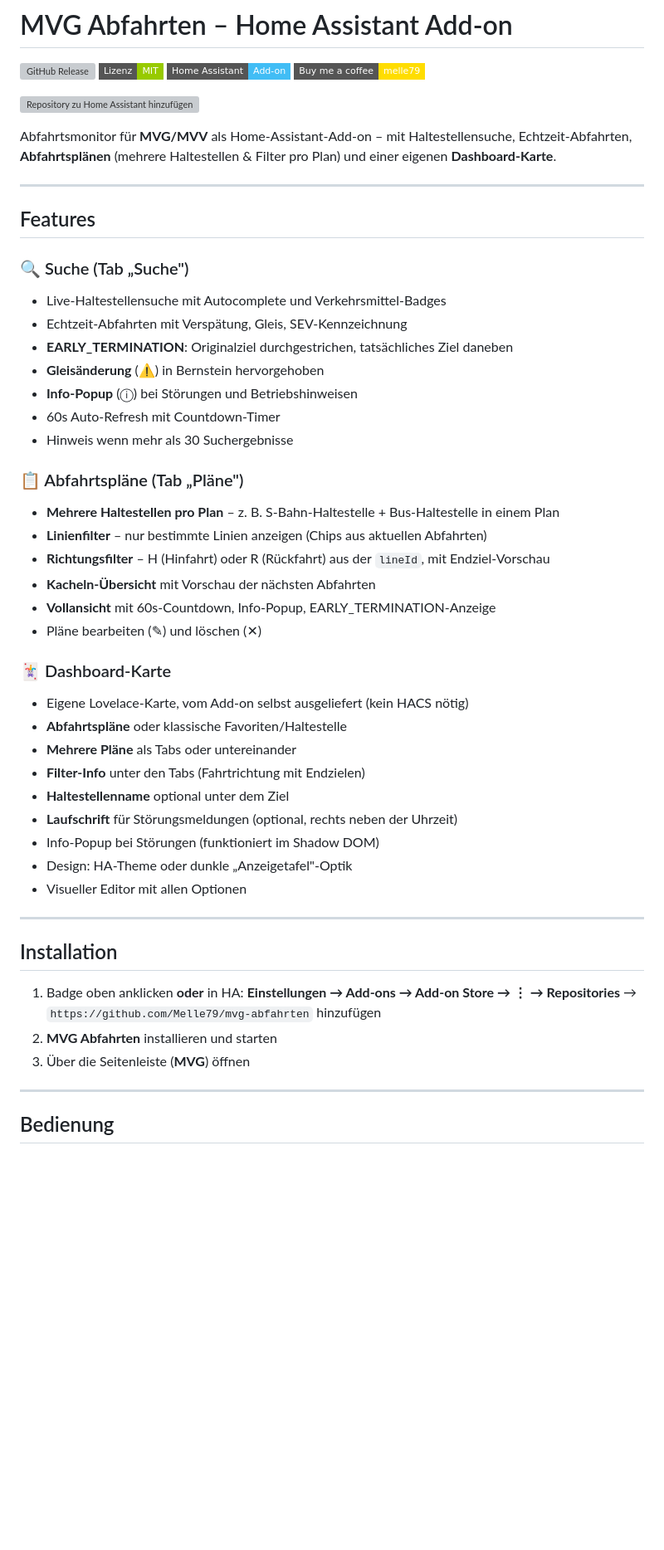
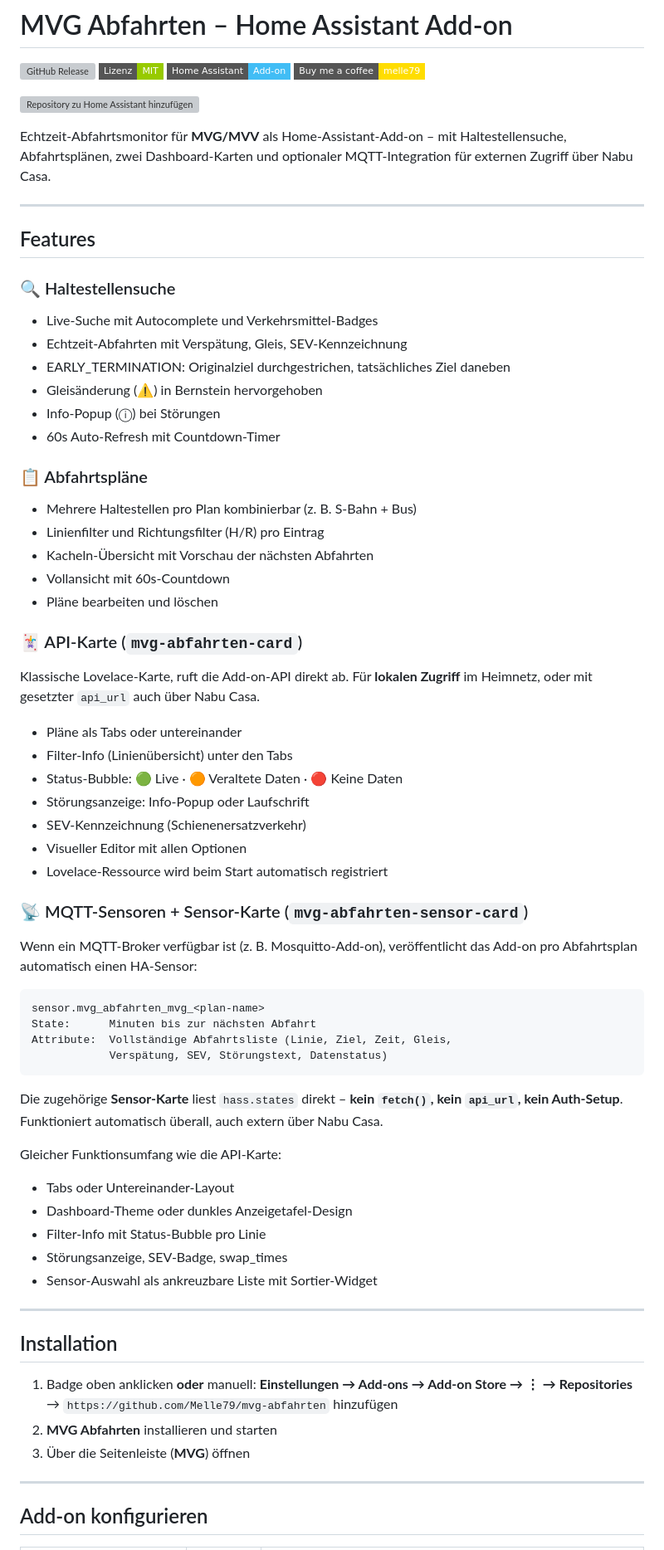
Before and after one commit to Melle79/mvg-abfahrten, a Markdown page: README.md, the part around one of its changes. Shown at 83% size. Drawn GitHub-style; badges without logos; blank space fills up the shorter version; grey boxes are pictures that could not be loaded.

````diff
--- a/README.md
+++ b/README.md
@@ -7,50 +7,66 @@
 
 [![Repository zu Home Assistant hinzufügen](https://my.home-assistant.io/badges/supervisor_add_addon_repository.svg)](https://my.home-assistant.io/redirect/supervisor_add_addon_repository/?repository_url=https%3A%2F%2Fgithub.com%2FMelle79%2Fmvg-abfahrten)
 
-Abfahrtsmonitor für **MVG/MVV** als Home-Assistant-Add-on – mit Haltestellensuche, Echtzeit-Abfahrten, **Abfahrtsplänen** (mehrere Haltestellen & Filter pro Plan) und einer eigenen **Dashboard-Karte**.
+Echtzeit-Abfahrtsmonitor für **MVG/MVV** als Home-Assistant-Add-on – mit Haltestellensuche, Abfahrtsplänen, zwei Dashboard-Karten und optionaler MQTT-Integration für externen Zugriff über Nabu Casa.
 
 ---
 
 ## Features
 
-### 🔍 Suche (Tab „Suche")
-- Live-Haltestellensuche mit Autocomplete und Verkehrsmittel-Badges
+### 🔍 Haltestellensuche
+- Live-Suche mit Autocomplete und Verkehrsmittel-Badges
 - Echtzeit-Abfahrten mit Verspätung, Gleis, SEV-Kennzeichnung
-- **EARLY_TERMINATION**: Originalziel durchgestrichen, tatsächliches Ziel daneben
-- **Gleisänderung** (⚠) in Bernstein hervorgehoben
-- **Info-Popup** (ⓘ) bei Störungen und Betriebshinweisen
+- EARLY_TERMINATION: Originalziel durchgestrichen, tatsächliches Ziel daneben
+- Gleisänderung (⚠) in Bernstein hervorgehoben
+- Info-Popup (ⓘ) bei Störungen
 - 60s Auto-Refresh mit Countdown-Timer
-- Hinweis wenn mehr als 30 Suchergebnisse
 
-### 📋 Abfahrtspläne (Tab „Pläne")
-- **Mehrere Haltestellen pro Plan** – z. B. S-Bahn-Haltestelle + Bus-Haltestelle in einem Plan
-- **Linienfilter** – nur bestimmte Linien anzeigen (Chips aus aktuellen Abfahrten)
-- **Richtungsfilter** – H (Hinfahrt) oder R (Rückfahrt) aus der `lineId`, mit Endziel-Vorschau
-- **Kacheln-Übersicht** mit Vorschau der nächsten Abfahrten
-- **Vollansicht** mit 60s-Countdown, Info-Popup, EARLY_TERMINATION-Anzeige
-- Pläne bearbeiten (✎) und löschen (✕)
+### 📋 Abfahrtspläne
+- Mehrere Haltestellen pro Plan kombinierbar (z. B. S-Bahn + Bus)
+- Linienfilter und Richtungsfilter (H/R) pro Eintrag
+- Kacheln-Übersicht mit Vorschau der nächsten Abfahrten
+- Vollansicht mit 60s-Countdown
+- Pläne bearbeiten und löschen
 
-### 🃏 Dashboard-Karte
-- Eigene Lovelace-Karte, vom Add-on selbst ausgeliefert (kein HACS nötig)
-- **Abfahrtspläne** oder klassische Favoriten/Haltestelle
-- **Mehrere Pläne** als Tabs oder untereinander
-- **Filter-Info** unter den Tabs (Fahrtrichtung mit Endzielen)
-- **Haltestellenname** optional unter dem Ziel
-- **Laufschrift** für Störungsmeldungen (optional, rechts neben der Uhrzeit)
-- Info-Popup bei Störungen (funktioniert im Shadow DOM)
-- Design: HA-Theme oder dunkle „Anzeigetafel"-Optik
+### 🃏 API-Karte (`mvg-abfahrten-card`)
+Klassische Lovelace-Karte, ruft die Add-on-API direkt ab. Für **lokalen Zugriff** im Heimnetz, oder mit gesetzter `api_url` auch über Nabu Casa.
+
+- Pläne als Tabs oder untereinander
+- Filter-Info (Linienübersicht) unter den Tabs
+- Status-Bubble: 🟢 Live · 🟠 Veraltete Daten · 🔴 Keine Daten
+- Störungsanzeige: Info-Popup oder Laufschrift
+- SEV-Kennzeichnung (Schienenersatzverkehr)
 - Visueller Editor mit allen Optionen
+- Lovelace-Ressource wird beim Start automatisch registriert
+
+### 📡 MQTT-Sensoren + Sensor-Karte (`mvg-abfahrten-sensor-card`)
+Wenn ein MQTT-Broker verfügbar ist (z. B. Mosquitto-Add-on), veröffentlicht das Add-on pro Abfahrtsplan automatisch einen HA-Sensor:
+
+```
+sensor.mvg_abfahrten_mvg_<plan-name>
+State:      Minuten bis zur nächsten Abfahrt
+Attribute:  Vollständige Abfahrtsliste (Linie, Ziel, Zeit, Gleis,
+            Verspätung, SEV, Störungstext, Datenstatus)
+```
+
+Die zugehörige **Sensor-Karte** liest `hass.states` direkt – **kein `fetch()`, kein `api_url`, kein Auth-Setup**. Funktioniert automatisch überall, auch extern über Nabu Casa.
+
+Gleicher Funktionsumfang wie die API-Karte:
+- Tabs oder Untereinander-Layout
+- Dashboard-Theme oder dunkles Anzeigetafel-Design
+- Filter-Info mit Status-Bubble pro Linie
+- Störungsanzeige, SEV-Badge, swap_times
+- Sensor-Auswahl als ankreuzbare Liste mit Sortier-Widget
 
 ---
 
 ## Installation
 
-1. Badge oben anklicken **oder** in HA: **Einstellungen → Add-ons → Add-on Store → ⋮ → Repositories**
-   → `https://github.com/Melle79/mvg-abfahrten` hinzufügen
+1. Badge oben anklicken **oder** manuell: **Einstellungen → Add-ons → Add-on Store → ⋮ → Repositories** → `https://github.com/Melle79/mvg-abfahrten` hinzufügen
 2. **MVG Abfahrten** installieren und starten
 3. Über die Seitenleiste (**MVG**) öffnen
 
 ---
 
-## Bedienung
+## Add-on konfigurieren
 
````
Also changed, not shown: other parts of README.md (+52 -57 lines).
